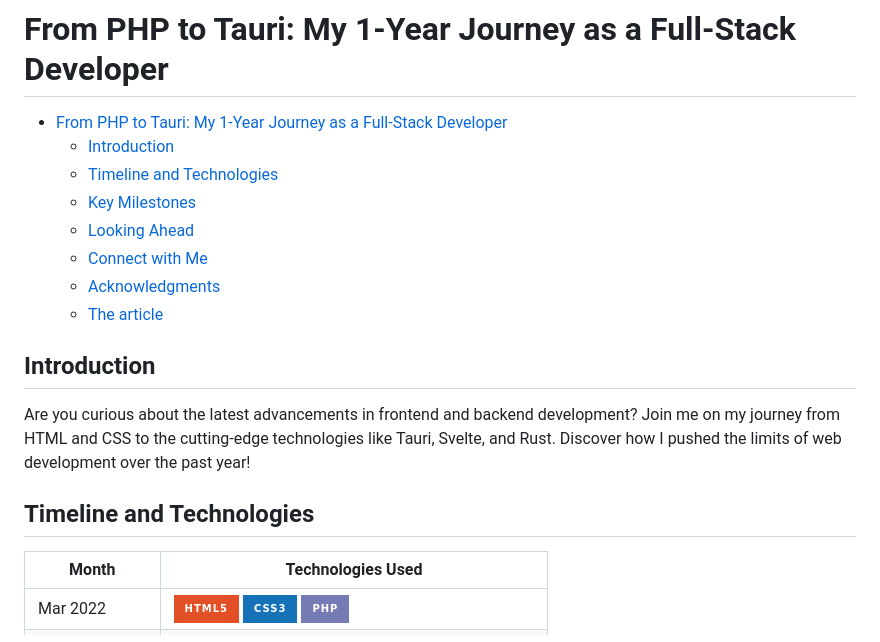
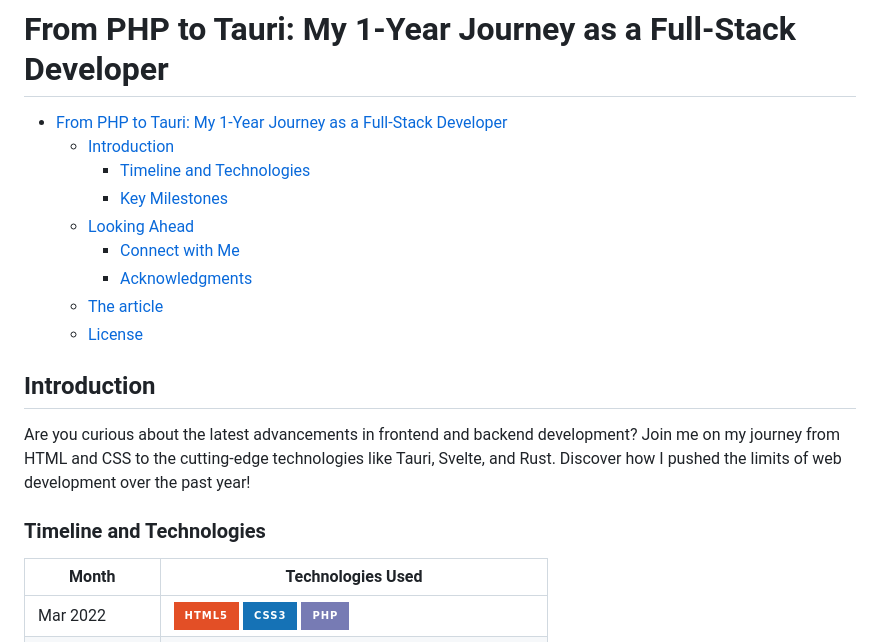
Before and after one commit to miguelgargallo/miguelgargallo, a Markdown page: README.md, the part around one of its changes. GitHub-like rendering; badges without logos.

Commit message:
Update README.md with timeline and license information

```diff
--- a/README.md
+++ b/README.md
@@ -2,17 +2,18 @@
 
 - [From PHP to Tauri: My 1-Year Journey as a Full-Stack Developer](#from-php-to-tauri-my-1-year-journey-as-a-full-stack-developer)
   - [Introduction](#introduction)
-  - [Timeline and Technologies](#timeline-and-technologies)
-  - [Key Milestones](#key-milestones)
+    - [Timeline and Technologies](#timeline-and-technologies)
+    - [Key Milestones](#key-milestones)
   - [Looking Ahead](#looking-ahead)
-  - [Connect with Me](#connect-with-me)
-  - [Acknowledgments](#acknowledgments)
+    - [Connect with Me](#connect-with-me)
+    - [Acknowledgments](#acknowledgments)
   - [The article](#the-article)
+  - [License](#license)
 
 ## Introduction
 Are you curious about the latest advancements in frontend and backend development? Join me on my journey from HTML and CSS to the cutting-edge technologies like Tauri, Svelte, and Rust. Discover how I pushed the limits of web development over the past year!
 
-## Timeline and Technologies
+### Timeline and Technologies
 
 
 | Month          | Technologies Used                                                                                                                                                                                                                                                                                                                                                                                                                                     |
```
Also changed, not shown: other parts of README.md (+56 -3 lines).
